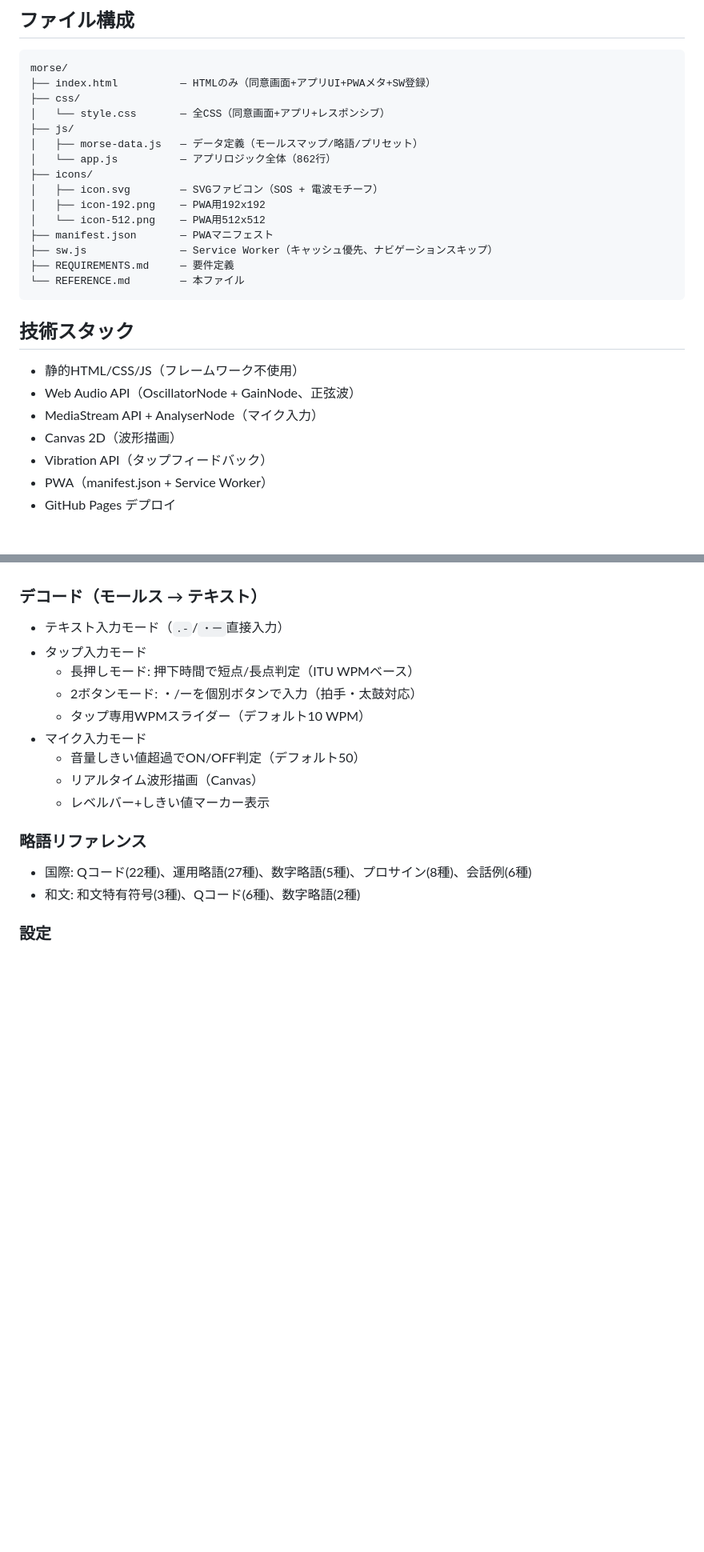
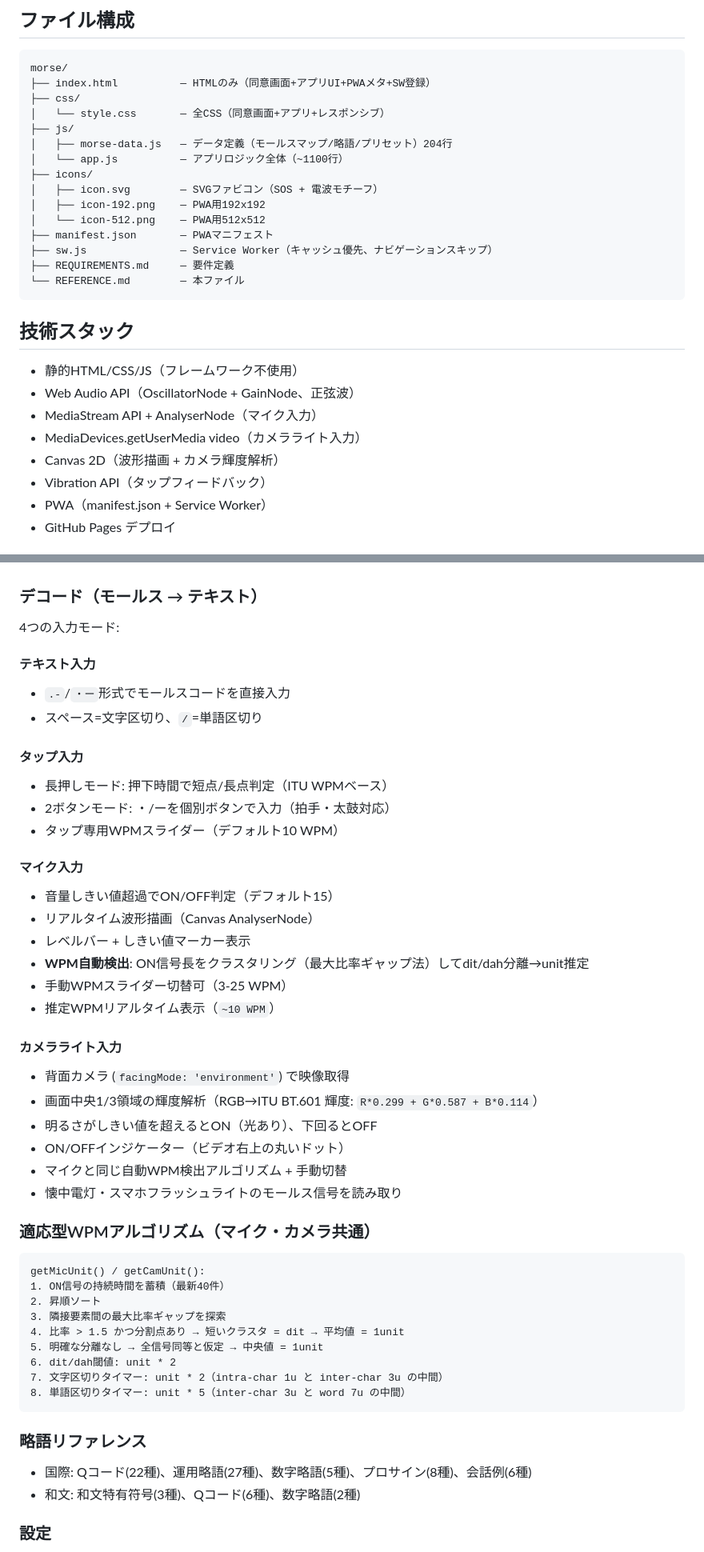
Before and after one commit to mizuking796/morse, a Markdown page: REFERENCE.md, 2 parts joined by grey strips. Shown at 80% size. GitHub-like rendering; blank space fills up the shorter version.

Commit message:
REFERENCE.md更新: v2.2カメラライト・適応型WPMアルゴリズム追記
Co-Authored-By: Claude Opus 4.6 <noreply@anthropic.com>

````diff
--- a/REFERENCE.md
+++ b/REFERENCE.md
@@ -24,8 +26,8 @@ morse/
 ├── css/
 │   └── style.css       — 全CSS（同意画面+アプリ+レスポンシブ）
 ├── js/
-│   ├── morse-data.js   — データ定義（モールスマップ/略語/プリセット）
-│   └── app.js          — アプリロジック全体（862行）
+│   ├── morse-data.js   — データ定義（モールスマップ/略語/プリセット）204行
+│   └── app.js          — アプリロジック全体（~1100行）
 ├── icons/
 │   ├── icon.svg        — SVGファビコン（SOS + 電波モチーフ）
 │   ├── icon-192.png    — PWA用192x192
@@ -40,7 +42,8 @@ morse/
 - 静的HTML/CSS/JS（フレームワーク不使用）
 - Web Audio API（OscillatorNode + GainNode、正弦波）
 - MediaStream API + AnalyserNode（マイク入力）
-- Canvas 2D（波形描画）
+- MediaDevices.getUserMedia video（カメラライト入力）
+- Canvas 2D（波形描画 + カメラ輝度解析）
 - Vibration API（タップフィードバック）
 - PWA（manifest.json + Service Worker）
 - GitHub Pages デプロイ
@@ -71,15 +74,45 @@ morse/
 - プリセットボタン（[SOS]、CQ呼出、73など）
 
 ### デコード（モールス → テキスト）
-- テキスト入力モード（`.-`/`・ー`直接入力）
-- タップ入力モード
-  - 長押しモード: 押下時間で短点/長点判定（ITU WPMベース）
-  - 2ボタンモード: ・/ーを個別ボタンで入力（拍手・太鼓対応）
-  - タップ専用WPMスライダー（デフォルト10 WPM）
-- マイク入力モード
-  - 音量しきい値超過でON/OFF判定（デフォルト50）
-  - リアルタイム波形描画（Canvas）
-  - レベルバー+しきい値マーカー表示
+4つの入力モード:
+
+#### テキスト入力
+- `.-`/`・ー`形式でモールスコードを直接入力
+- スペース=文字区切り、`/`=単語区切り
+
+#### タップ入力
+- 長押しモード: 押下時間で短点/長点判定（ITU WPMベース）
+- 2ボタンモード: ・/ーを個別ボタンで入力（拍手・太鼓対応）
+- タップ専用WPMスライダー（デフォルト10 WPM）
+
+#### マイク入力
+- 音量しきい値超過でON/OFF判定（デフォルト15）
+- リアルタイム波形描画（Canvas AnalyserNode）
+- レベルバー + しきい値マーカー表示
+- **WPM自動検出**: ON信号長をクラスタリング（最大比率ギャップ法）してdit/dah分離→unit推定
+- 手動WPMスライダー切替可（3-25 WPM）
+- 推定WPMリアルタイム表示（`~10 WPM`）
+
+#### カメラライト入力
+- 背面カメラ (`facingMode: 'environment'`) で映像取得
+- 画面中央1/3領域の輝度解析（RGB→ITU BT.601 輝度: `R*0.299 + G*0.587 + B*0.114`）
+- 明るさがしきい値を超えるとON（光あり）、下回るとOFF
+- ON/OFFインジケーター（ビデオ右上の丸いドット）
+- マイクと同じ自動WPM検出アルゴリズム + 手動切替
+- 懐中電灯・スマホフラッシュライトのモールス信号を読み取り
+
+### 適応型WPMアルゴリズム（マイク・カメラ共通）
+```
+getMicUnit() / getCamUnit():
+1. ON信号の持続時間を蓄積（最新40件）
+2. 昇順ソート
+3. 隣接要素間の最大比率ギャップを探索
+4. 比率 > 1.5 かつ分割点あり → 短いクラスタ = dit → 平均値 = 1unit
+5. 明確な分離なし → 全信号同等と仮定 → 中央値 = 1unit
+6. dit/dah閾値: unit * 2
+7. 文字区切りタイマー: unit * 2（intra-char 1u と inter-char 3u の中間）
+8. 単語区切りタイマー: unit * 5（inter-char 3u と word 7u の中間）
+```
 
 ### 略語リファレンス
 - 国際: Qコード(22種)、運用略語(27種)、数字略語(5種)、プロサイン(8種)、会話例(6種)
````
Also changed, not shown: other parts of REFERENCE.md (+8 -3 lines).
